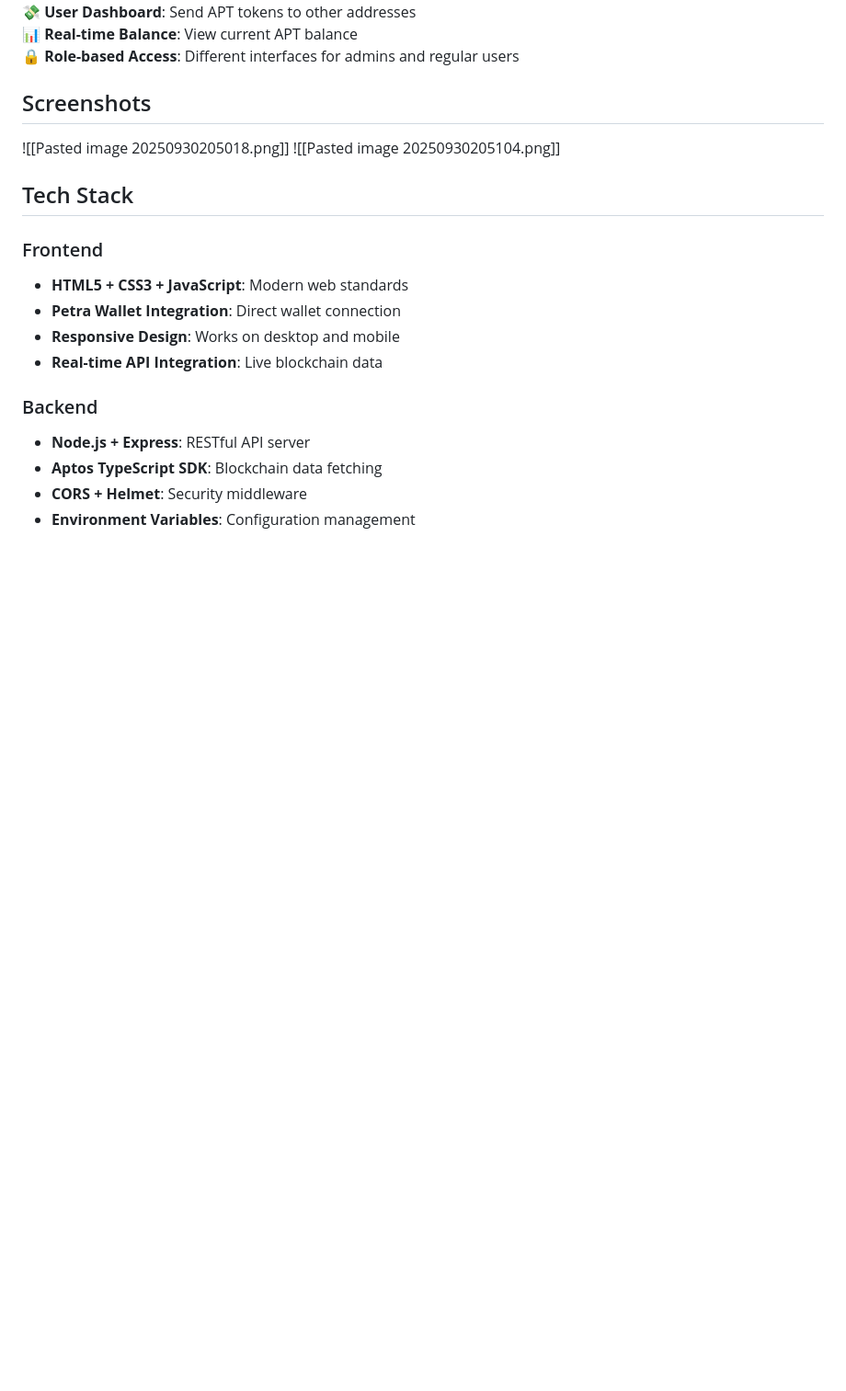
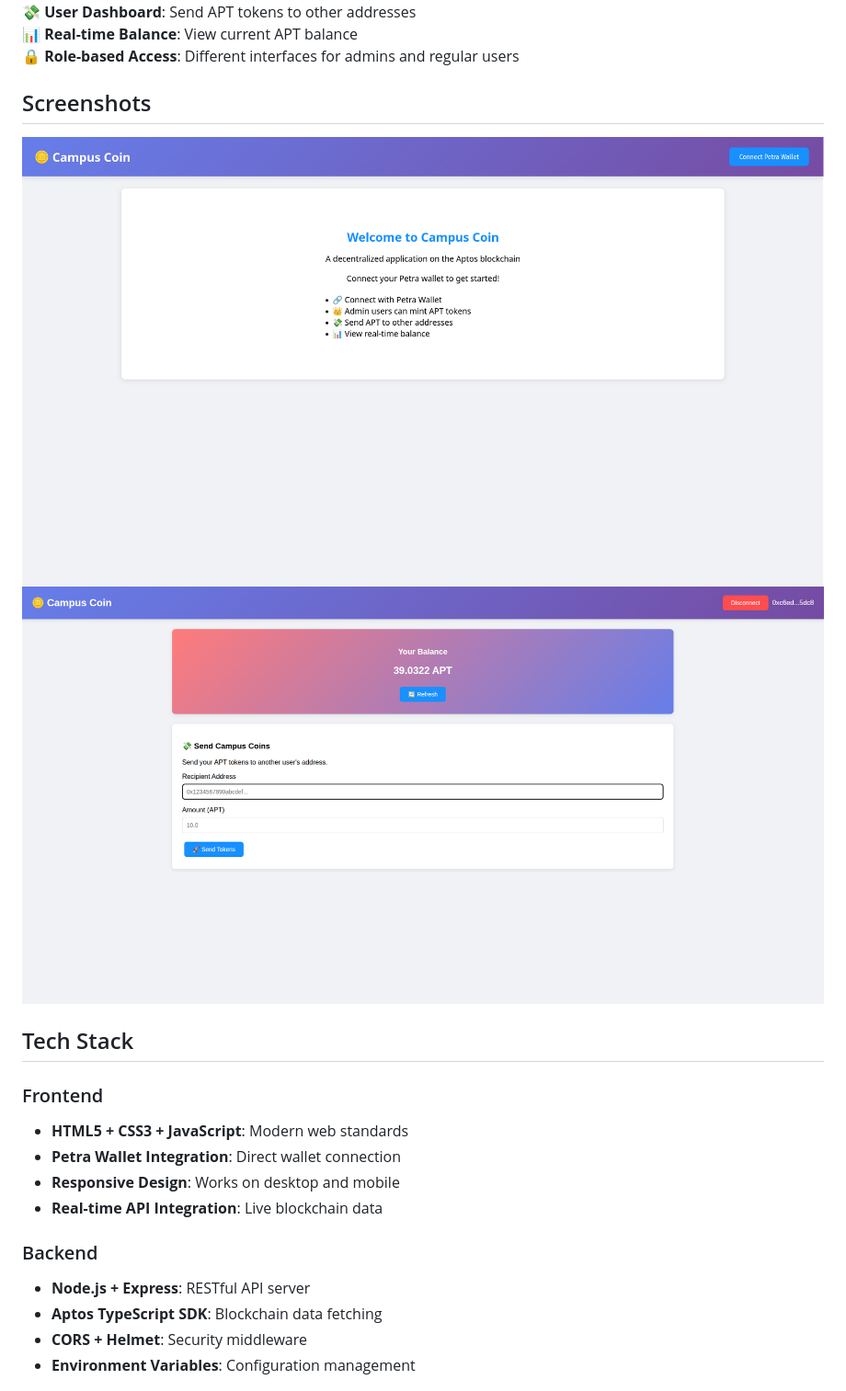
Before and after one commit to Gamferno/campus-coin-aptos, a Markdown page: README.md, the part around the change. Shown at 92% size. Drawn GitHub-style; blank space fills up the shorter version.

Commit message:
Replace pasted images with proper screenshot links
Updated screenshot references in README.

```diff
--- a/README.md
+++ b/README.md
@@ -11,8 +11,8 @@ A full-stack decentralized application built on the Aptos blockchain that allows
 🔒 **Role-based Access**: Different interfaces for admins and regular users
 
 ## Screenshots
-![[Pasted image 20250930205018.png]]
-![[Pasted image 20250930205104.png]]
+![Home Page](home_page.png)
+![Home_Page_Connected](home_page_connected.png)
 ## Tech Stack
 
 ### Frontend
```
